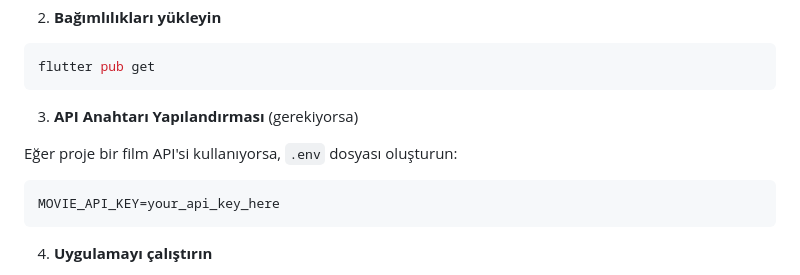
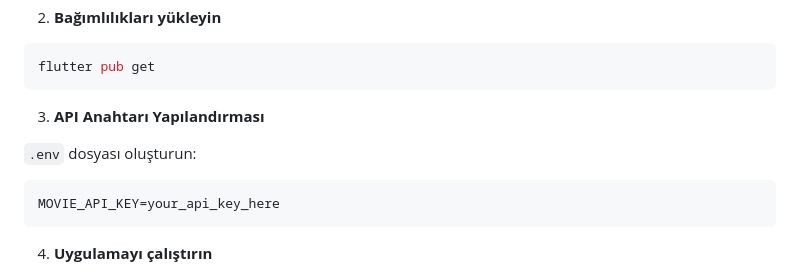
Before and after one commit to emirhan-coban/mood-based-movie-roulette, a Markdown page: README.md, the part around the change. Drawn GitHub-style.

Commit message:
Fix typo in API key configuration section

````diff
--- a/README.md
+++ b/README.md
@@ -58,9 +58,9 @@ cd mood-based-movie-roulette
 flutter pub get
 ```
 
-3. **API Anahtarı Yapılandırması** (gerekiyorsa)
+3. **API Anahtarı Yapılandırması**
 
-Eğer proje bir film API'si kullanıyorsa, `.env` dosyası oluşturun:
+`.env` dosyası oluşturun:
 
 ```env
 MOVIE_API_KEY=your_api_key_here
````
